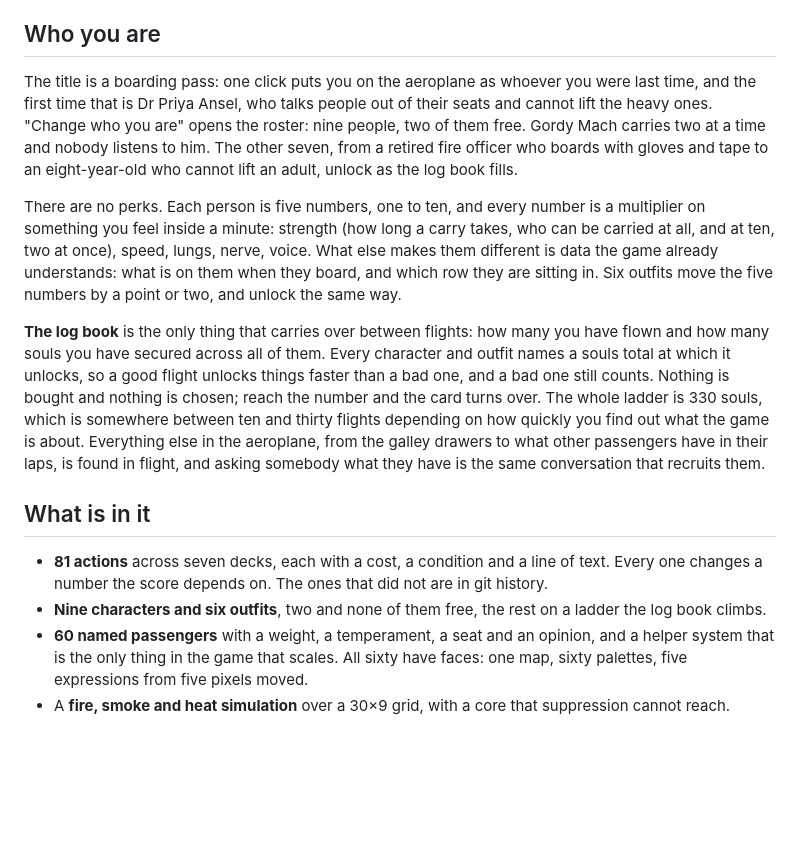
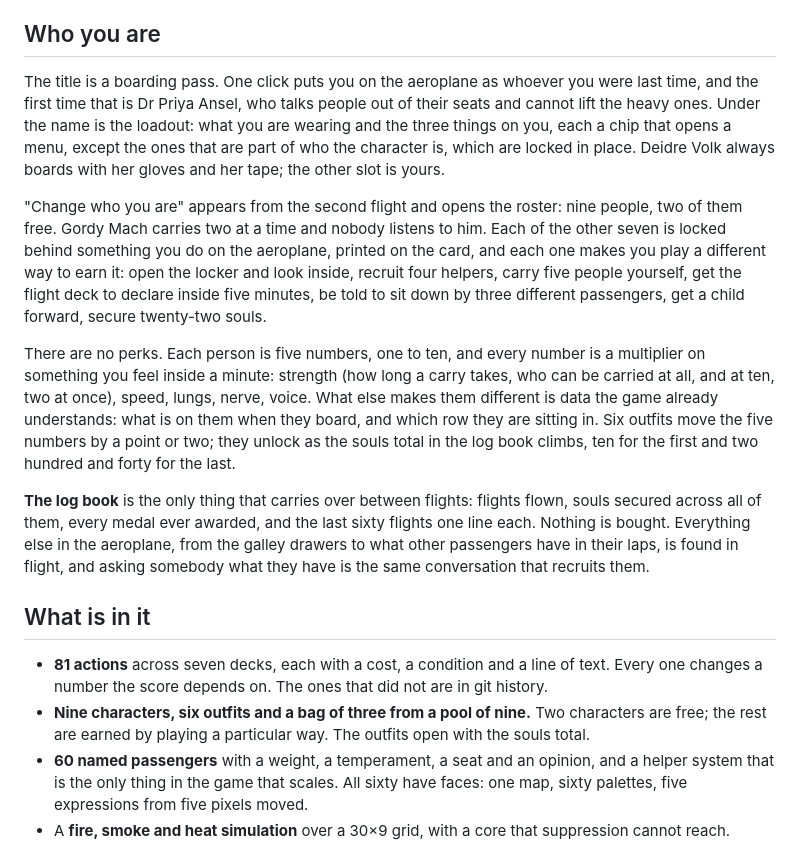
Before and after one commit to JaguarM/please-remain-seated, a Markdown page: README.md, the part around the change. Drawn GitHub-style; blank space fills up the shorter version.

```diff
--- a/README.md
+++ b/README.md
@@ -49,35 +49,39 @@ help again.
 Who you are
 -----------
 
-The title is a boarding pass: one click puts you on the aeroplane as whoever you were last time,
+The title is a boarding pass. One click puts you on the aeroplane as whoever you were last time,
 and the first time that is Dr Priya Ansel, who talks people out of their seats and cannot lift
-the heavy ones. "Change who you are" opens the roster: nine people, two of them free. Gordy Mach
-carries two at a time and nobody listens to him. The other seven, from a retired fire officer who
-boards with gloves and tape to an eight-year-old who cannot lift an adult, unlock as the log book
-fills.
+the heavy ones. Under the name is the loadout: what you are wearing and the three things on you,
+each a chip that opens a menu, except the ones that are part of who the character is, which are
+locked in place. Deidre Volk always boards with her gloves and her tape; the other slot is yours.
+
+"Change who you are" appears from the second flight and opens the roster: nine people, two of
+them free. Gordy Mach carries two at a time and nobody listens to him. Each of the other seven is
+locked behind something you do on the aeroplane, printed on the card, and each one makes you play
+a different way to earn it: open the locker and look inside, recruit four helpers, carry five
+people yourself, get the flight deck to declare inside five minutes, be told to sit down by three
+different passengers, get a child forward, secure twenty-two souls.
 
 There are no perks. Each person is five numbers, one to ten, and every number is a multiplier on
 something you feel inside a minute: strength (how long a carry takes, who can be carried at all,
 and at ten, two at once), speed, lungs, nerve, voice. What else makes them different is data the
 game already understands: what is on them when they board, and which row they are sitting in.
-Six outfits move the five numbers by a point or two, and unlock the same way.
+Six outfits move the five numbers by a point or two; they unlock as the souls total in the log
+book climbs, ten for the first and two hundred and forty for the last.
 
-**The log book** is the only thing that carries over between flights: how many you have flown
-and how many souls you have secured across all of them. Every character and outfit names a souls
-total at which it unlocks, so a good flight unlocks things faster than a bad one, and a bad one
-still counts. Nothing is bought and nothing is chosen; reach the number and the card turns over.
-The whole ladder is 330 souls, which is somewhere between ten and thirty flights depending on how
-quickly you find out what the game is about. Everything else in the aeroplane, from the galley
-drawers to what other passengers have in their laps, is found in flight, and asking somebody what
-they have is the same conversation that recruits them.
+**The log book** is the only thing that carries over between flights: flights flown, souls
+secured across all of them, every medal ever awarded, and the last sixty flights one line each.
+Nothing is bought. Everything else in the aeroplane, from the galley drawers to what other
+passengers have in their laps, is found in flight, and asking somebody what they have is the same
+conversation that recruits them.
 
 What is in it
 -------------
 
 - **81 actions** across seven decks, each with a cost, a condition and a line of text. Every one
   changes a number the score depends on. The ones that did not are in git history.
-- **Nine characters and six outfits**, two and none of them free, the rest on a ladder the log
-  book climbs.
+- **Nine characters, six outfits and a bag of three from a pool of nine.** Two characters are
+  free; the rest are earned by playing a particular way. The outfits open with the souls total.
 - **60 named passengers** with a weight, a temperament, a seat and an opinion, and a helper
   system that is the only thing in the game that scales. All sixty have faces: one map, sixty
   palettes, five expressions from five pixels moved.
```
Also changed, not shown: pixel-workshop/cabin-preview.png, 18 other files.
